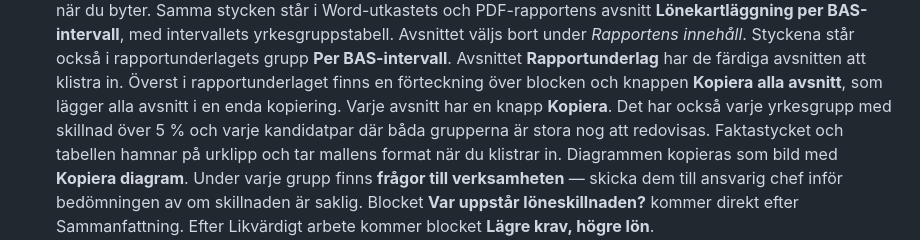
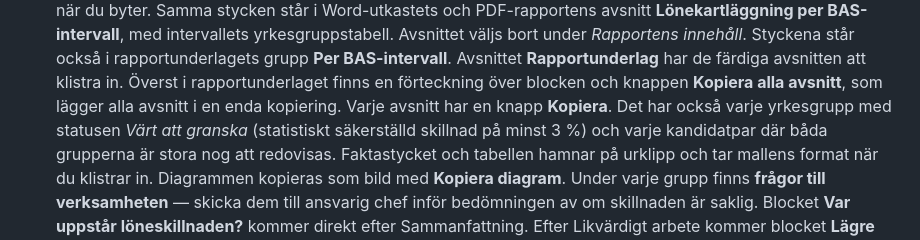
Before and after one commit to janssonfelix/oppen-lonekartlaggning, a Markdown page: docs/anvandare/korguide.md, the part around the change. Drawn GitHub-style.

```diff
--- a/docs/anvandare/korguide.md
+++ b/docs/anvandare/korguide.md
@@ -581,8 +581,8 @@ du ordna om och ta bort tabellerna.
    rapportunderlagets grupp **Per BAS-intervall**.
    Avsnittet **Rapportunderlag** har de färdiga avsnitten att klistra in. Överst i rapportunderlaget finns en
    förteckning över blocken och knappen **Kopiera alla avsnitt**, som lägger alla avsnitt i en enda kopiering.
-   Varje avsnitt har en knapp **Kopiera**. Det har också varje yrkesgrupp med skillnad över 5 % och varje
-   kandidatpar där båda grupperna är stora nog att redovisas. Faktastycket och tabellen hamnar på urklipp och tar mallens format när
+   Varje avsnitt har en knapp **Kopiera**. Det har också varje yrkesgrupp med statusen *Värt att granska*
+   (statistiskt säkerställd skillnad på minst 3 %) och varje kandidatpar där båda grupperna är stora nog att redovisas. Faktastycket och tabellen hamnar på urklipp och tar mallens format när
    du klistrar in. Diagrammen kopieras som bild med **Kopiera diagram**. Under varje grupp
    finns **frågor till verksamheten** — skicka dem till ansvarig chef inför bedömningen av
    om skillnaden är saklig.
```
Also changed, not shown: CHANGELOG.md (+11 -12 lines), docs/utveckling/teknisk-plan.md (+1 -1 lines).
